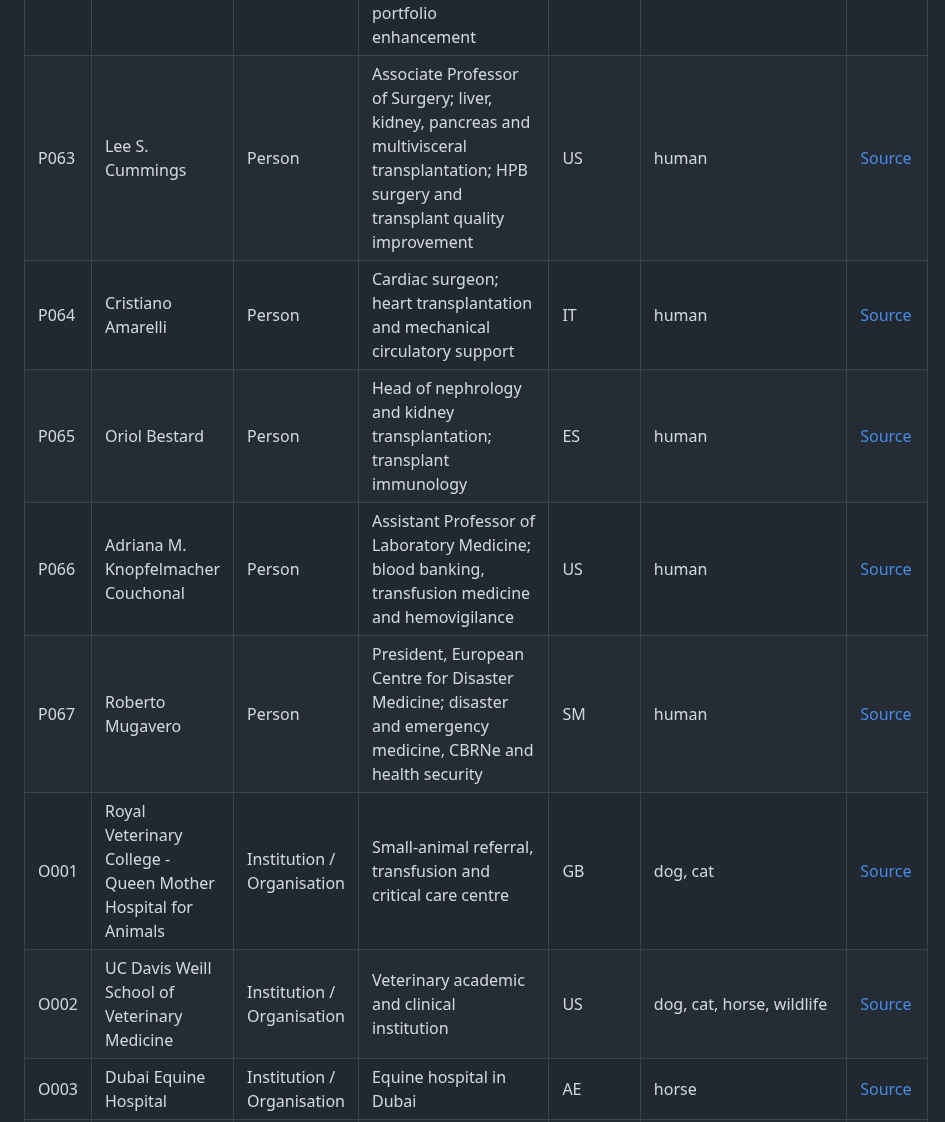
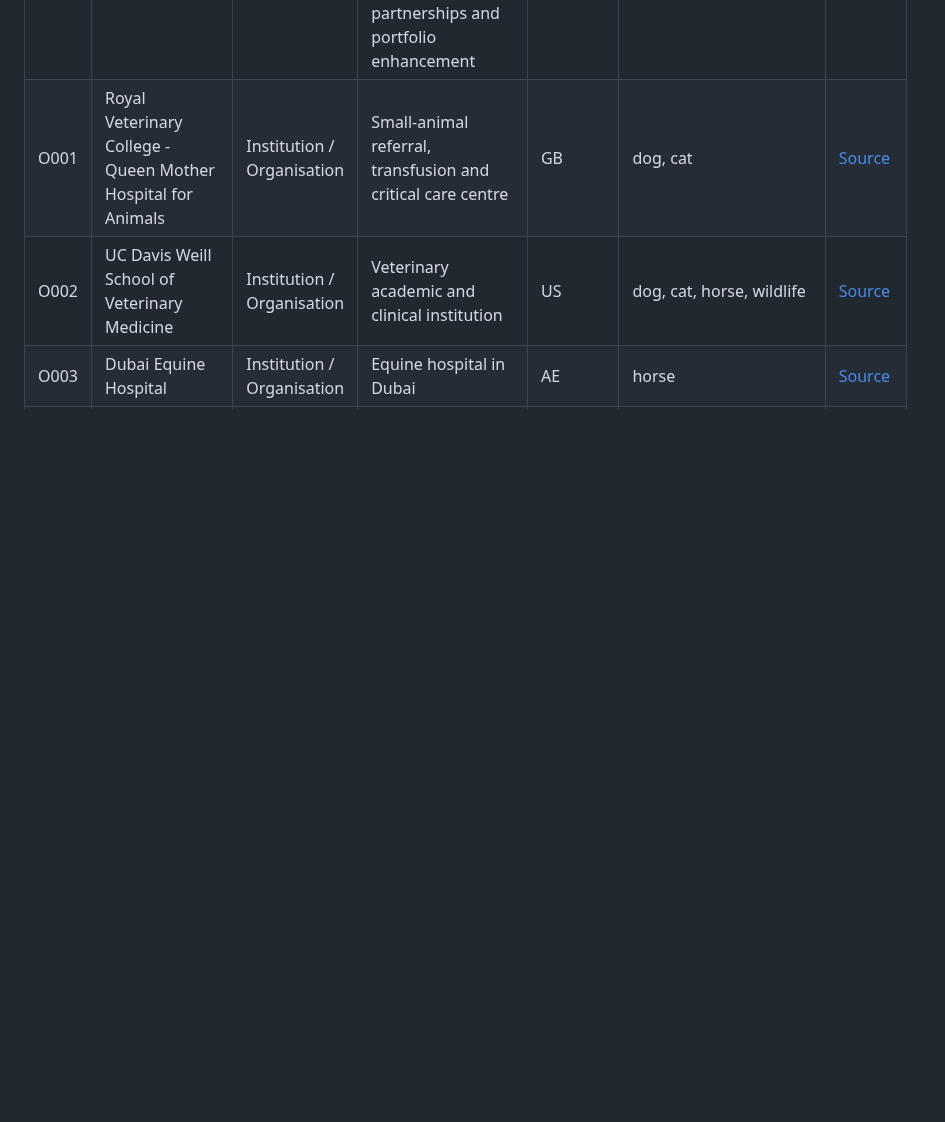
Before and after one commit to ArchilJali/Important-Contact, a Markdown page: veterinary/CONTACTS.md, the part around one of its changes. GitHub-like rendering; blank space fills up the shorter version.

Commit message:
Separate Human Medicine contact workspace

```diff
--- a/veterinary/CONTACTS.md
+++ b/veterinary/CONTACTS.md
@@ -65,11 +53,6 @@ This file contains only public professional facts used by the GitHub Pages works
 | P060 | Karthik Ramachandran | Person | Senior Advisor, External Innovation, Elanco Animal Health; biotech partnerships and technology evaluation | US | dog, cat, livestock, horse, animal_health | [Source](https://www.elanco.com/en-au/research-and-development/innovation-portal) |
 | P061 | Vinayak Surve | Person | Senior Manager - R&D and Licensing (RDL), Virbac | IN | dog, cat, livestock, animal_health | [Source](https://in.virbac.com/cattle/diseases/about-worm-bronchitis-in-cattle) |
 | P062 | Lalit Gaur | Person | Global Head, Business Development & Licensing, Vetoquinol; strategic partnerships and portfolio enhancement | US | dog, cat, livestock, animal_health | [Source](https://les2026.org/program/) |
-| P063 | Lee S. Cummings | Person | Associate Professor of Surgery; liver, kidney, pancreas and multivisceral transplantation; HPB surgery and transplant quality improvement | US | human | [Source](https://medicine.tulane.edu/departments/surgery/faculty/lee-s-cummings-md-facs-fics) |
-| P064 | Cristiano Amarelli | Person | Cardiac surgeon; heart transplantation and mechanical circulatory support | IT | human | [Source](https://pubmed.ncbi.nlm.nih.gov/34810090/) |
-| P065 | Oriol Bestard | Person | Head of nephrology and kidney transplantation; transplant immunology | ES | human | [Source](https://vhir.vallhebron.com/en/research/nephrology-and-kidney-transplantation) |
-| P066 | Adriana M. Knopfelmacher Couchonal | Person | Assistant Professor of Laboratory Medicine; blood banking, transfusion medicine and hemovigilance | US | human | [Source](https://www.mdanderson.org/education-training/graduate-medical-education/residencies-fellowships/blood-banking-transfusion-medicine/fellowship-details-requirements.html) |
-| P067 | Roberto Mugavero | Person | President, European Centre for Disaster Medicine; disaster and emergency medicine, CBRNe and health security | SM | human | [Source](https://www.unirsm.sm/en/persona/roberto-mugavero/) |
 | O001 | Royal Veterinary College - Queen Mother Hospital for Animals | Institution / Organisation | Small-animal referral, transfusion and critical care centre | GB | dog, cat | [Source](https://www.rvc.ac.uk/about/our-people/karen-humm) |
 | O002 | UC Davis Weill School of Veterinary Medicine | Institution / Organisation | Veterinary academic and clinical institution | US | dog, cat, horse, wildlife | [Source](https://www.vetmed.ucdavis.edu/faculty/kate-hopper) |
 | O003 | Dubai Equine Hospital | Institution / Organisation | Equine hospital in Dubai | AE | horse | [Source](https://www.dubaiequine.ae/) |
```
Also changed, not shown: other parts of veterinary/CONTACTS.md (+0 -12 lines).
